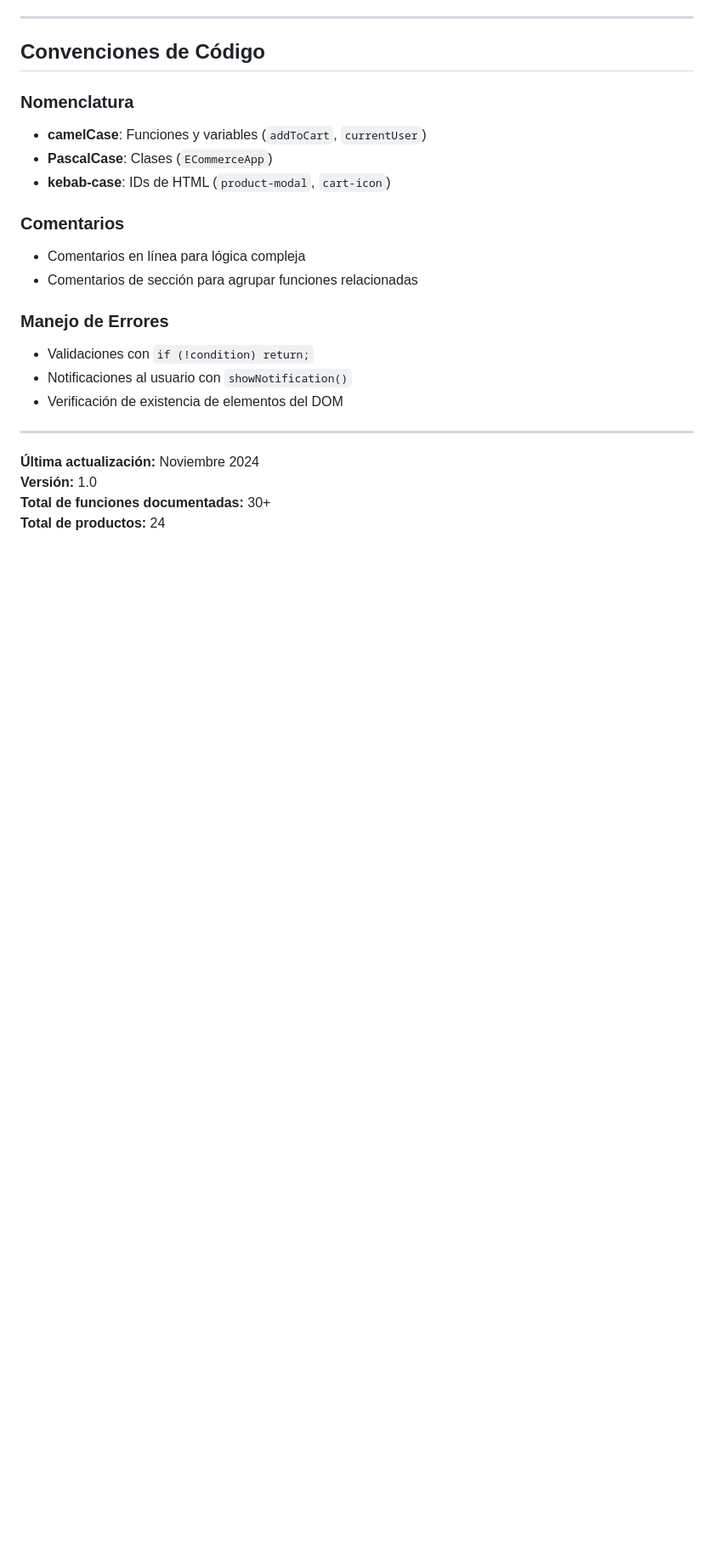
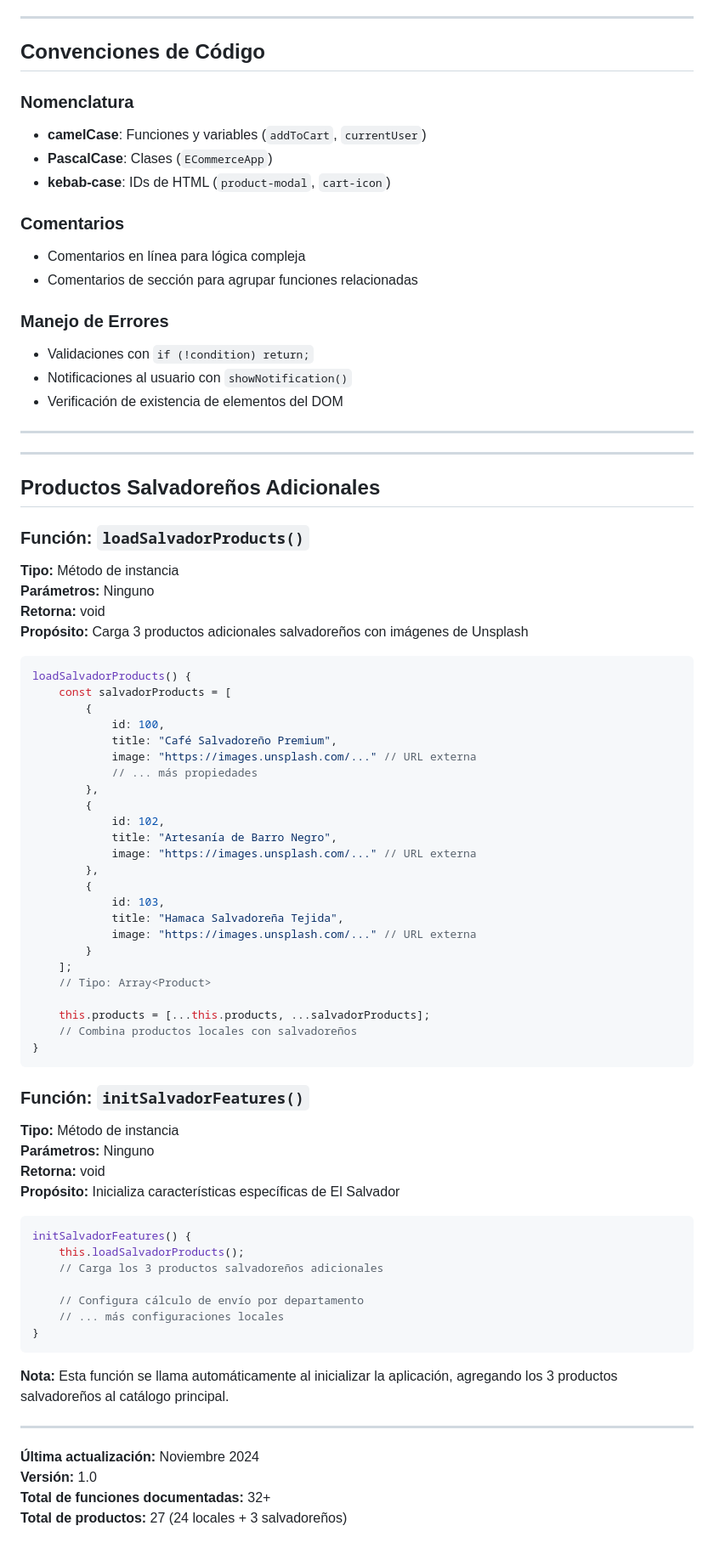
Before and after one commit to Tech-Shadow52/New-Zonama-Plus, a Markdown page: DOCUMENTACION-TECNICA.md, the part around one of its changes. Shown at 85% size. Drawn GitHub-style; blank space fills up the shorter version.

````diff
--- a/DOCUMENTACION-TECNICA.md
+++ b/DOCUMENTACION-TECNICA.md
@@ -836,7 +838,64 @@ handleSellerRegistration(formData) {
 
 ---
 
+---
+
+## Productos Salvadoreños Adicionales
+
+### Función: `loadSalvadorProducts()`
+**Tipo:** Método de instancia
+**Parámetros:** Ninguno
+**Retorna:** void
+**Propósito:** Carga 3 productos adicionales salvadoreños con imágenes de Unsplash
+
+```javascript
+loadSalvadorProducts() {
+    const salvadorProducts = [
+        {
+            id: 100,
+            title: "Café Salvadoreño Premium",
+            image: "https://images.unsplash.com/..." // URL externa
+            // ... más propiedades
+        },
+        {
+            id: 102,
+            title: "Artesanía de Barro Negro",
+            image: "https://images.unsplash.com/..." // URL externa
+        },
+        {
+            id: 103,
+            title: "Hamaca Salvadoreña Tejida",
+            image: "https://images.unsplash.com/..." // URL externa
+        }
+    ];
+    // Tipo: Array<Product>
+
+    this.products = [...this.products, ...salvadorProducts];
+    // Combina productos locales con salvadoreños
+}
+```
+
+### Función: `initSalvadorFeatures()`
+**Tipo:** Método de instancia
+**Parámetros:** Ninguno
+**Retorna:** void
+**Propósito:** Inicializa características específicas de El Salvador
+
+```javascript
+initSalvadorFeatures() {
+    this.loadSalvadorProducts();
+    // Carga los 3 productos salvadoreños adicionales
+
+    // Configura cálculo de envío por departamento
+    // ... más configuraciones locales
+}
+```
+
+**Nota:** Esta función se llama automáticamente al inicializar la aplicación, agregando los 3 productos salvadoreños al catálogo principal.
+
+---
+
 **Última actualización:** Noviembre 2024
 **Versión:** 1.0
-**Total de funciones documentadas:** 30+
-**Total de productos:** 24
+**Total de funciones documentadas:** 32+
+**Total de productos:** 27 (24 locales + 3 salvadoreños)
````
Also changed, not shown: other parts of DOCUMENTACION-TECNICA.md (+4 -2 lines), README.md (+9 -6 lines).
